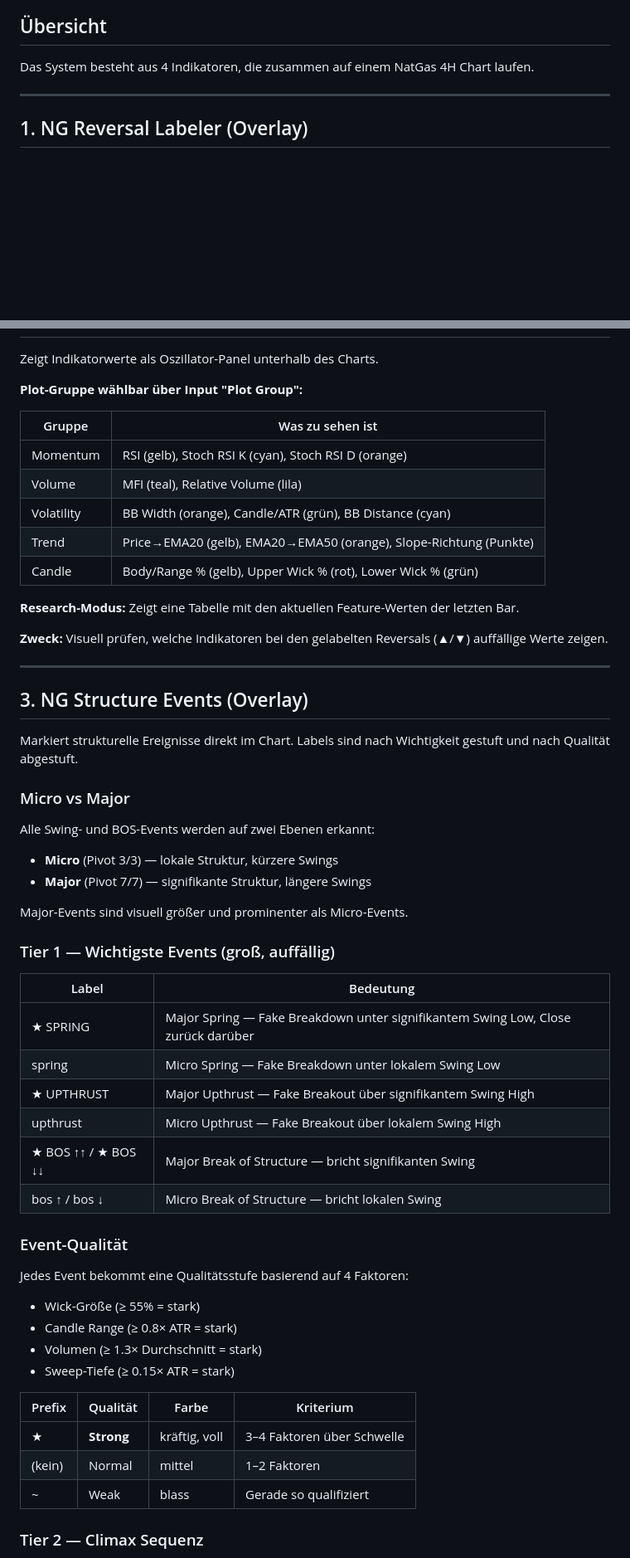
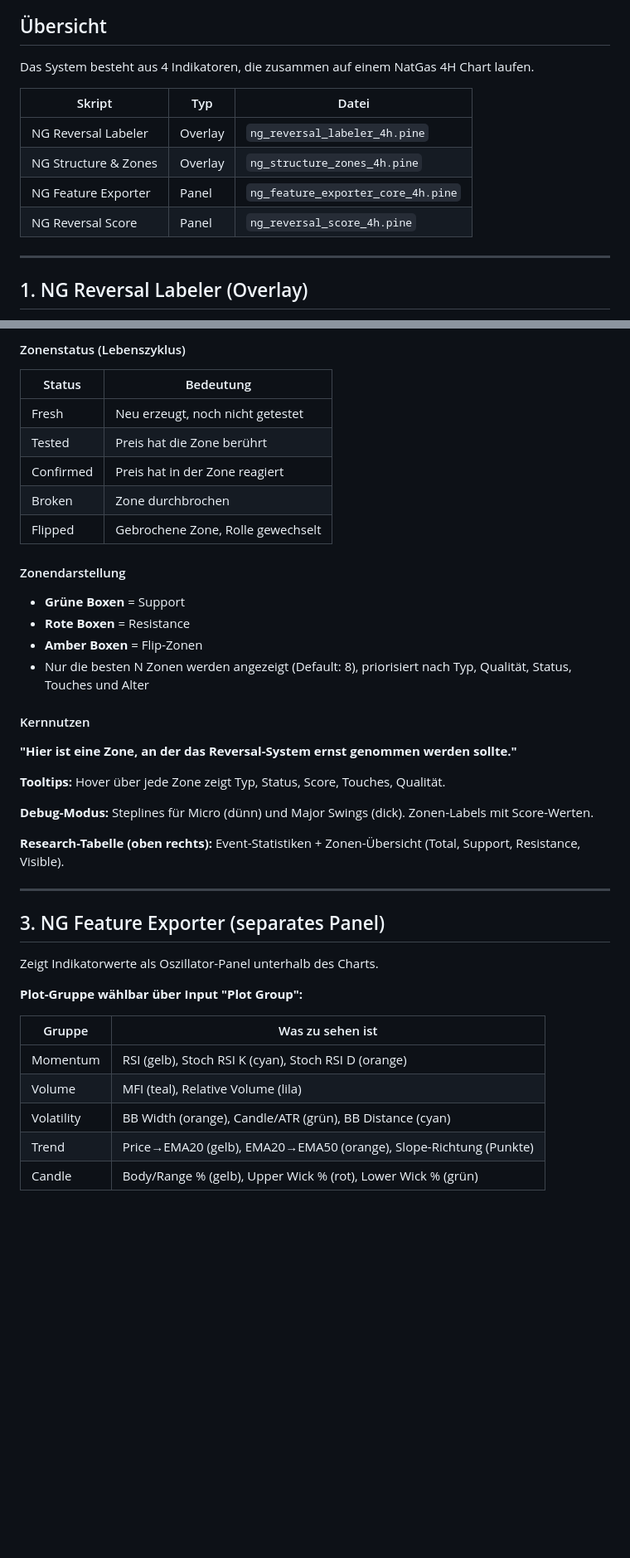
Before and after one commit to casoon/pine-scripts, a Markdown page: dev/ANLEITUNG.md, 2 parts joined by grey strips. Shown at 83% size. GitHub-like rendering; blank space fills up the shorter version.

```diff
--- a/dev/ANLEITUNG.md
+++ b/dev/ANLEITUNG.md
@@ -3,6 +3,13 @@
 ## Übersicht
 
 Das System besteht aus 4 Indikatoren, die zusammen auf einem NatGas 4H Chart laufen.
+
+| Skript | Typ | Datei |
+|--------|-----|-------|
+| NG Reversal Labeler | Overlay | `ng_reversal_labeler_4h.pine` |
+| NG Structure & Zones | Overlay | `ng_structure_zones_4h.pine` |
+| NG Feature Exporter | Panel | `ng_feature_exporter_core_4h.pine` |
+| NG Reversal Score | Panel | `ng_reversal_score_4h.pine` |
 
 ---
 
@@ -59,3 +134,33 @@ Zwei Sektionen:
+#### Zonenstatus (Lebenszyklus)
+
+| Status | Bedeutung |
+|--------|-----------|
+| Fresh | Neu erzeugt, noch nicht getestet |
+| Tested | Preis hat die Zone berührt |
+| Confirmed | Preis hat in der Zone reagiert |
+| Broken | Zone durchbrochen |
+| Flipped | Gebrochene Zone, Rolle gewechselt |
+
+#### Zonendarstellung
+
+- **Grüne Boxen** = Support
+- **Rote Boxen** = Resistance
+- **Amber Boxen** = Flip-Zonen
+- Nur die besten N Zonen werden angezeigt (Default: 8), priorisiert nach Typ, Qualität, Status, Touches und Alter
+
+#### Kernnutzen
+
+**"Hier ist eine Zone, an der das Reversal-System ernst genommen werden sollte."**
+
+**Tooltips:** Hover über jede Zone zeigt Typ, Status, Score, Touches, Qualität.
+
+**Debug-Modus:** Steplines für Micro (dünn) und Major Swings (dick). Zonen-Labels mit Score-Werten.
+
+**Research-Tabelle (oben rechts):** Event-Statistiken + Zonen-Übersicht (Total, Support, Resistance, Visible).
+
+---
+
+## 3. NG Feature Exporter (separates Panel)
 
 Zeigt Indikatorwerte als Oszillator-Panel unterhalb des Charts.
 
@@ -69,48 +174,3 @@ Zeigt Indikatorwerte als Oszillator-Panel unterhalb des Charts.
 | Trend | Price→EMA20 (gelb), EMA20→EMA50 (orange), Slope-Richtung (Punkte) |
 | Candle | Body/Range % (gelb), Upper Wick % (rot), Lower Wick % (grün) |
 
-**Research-Modus:** Zeigt eine Tabelle mit den aktuellen Feature-Werten der letzten Bar.
-
-**Zweck:** Visuell prüfen, welche Indikatoren bei den gelabelten Reversals (▲/▼) auffällige Werte zeigen.
-
----
-
-## 3. NG Structure Events (Overlay)
-
-Markiert strukturelle Ereignisse direkt im Chart. Labels sind nach Wichtigkeit gestuft und nach Qualität abgestuft.
-
-### Micro vs Major
-
-Alle Swing- und BOS-Events werden auf zwei Ebenen erkannt:
-- **Micro** (Pivot 3/3) — lokale Struktur, kürzere Swings
-- **Major** (Pivot 7/7) — signifikante Struktur, längere Swings
-
-Major-Events sind visuell größer und prominenter als Micro-Events.
-
-### Tier 1 — Wichtigste Events (groß, auffällig)
-
-| Label | Bedeutung |
-|-------|-----------|
-| ★ SPRING | Major Spring — Fake Breakdown unter signifikantem Swing Low, Close zurück darüber |
-| spring | Micro Spring — Fake Breakdown unter lokalem Swing Low |
-| ★ UPTHRUST | Major Upthrust — Fake Breakout über signifikantem Swing High |
-| upthrust | Micro Upthrust — Fake Breakout über lokalem Swing High |
-| ★ BOS ↑↑ / ★ BOS ↓↓ | Major Break of Structure — bricht signifikanten Swing |
-| bos ↑ / bos ↓ | Micro Break of Structure — bricht lokalen Swing |
-
-### Event-Qualität
-
-Jedes Event bekommt eine Qualitätsstufe basierend auf 4 Faktoren:
-- Wick-Größe (≥ 55% = stark)
-- Candle Range (≥ 0.8× ATR = stark)
-- Volumen (≥ 1.3× Durchschnitt = stark)
-- Sweep-Tiefe (≥ 0.15× ATR = stark)
-
-| Prefix | Qualität | Farbe | Kriterium |
-|--------|----------|-------|-----------|
-| ★ | **Strong** | kräftig, voll | 3–4 Faktoren über Schwelle |
-| (kein) | Normal | mittel | 1–2 Faktoren |
-| ~ | Weak | blass | Gerade so qualifiziert |
-
-### Tier 2 — Climax Sequenz
-
```
Also changed, not shown: other parts of dev/ANLEITUNG.md (+138 -163 lines).
